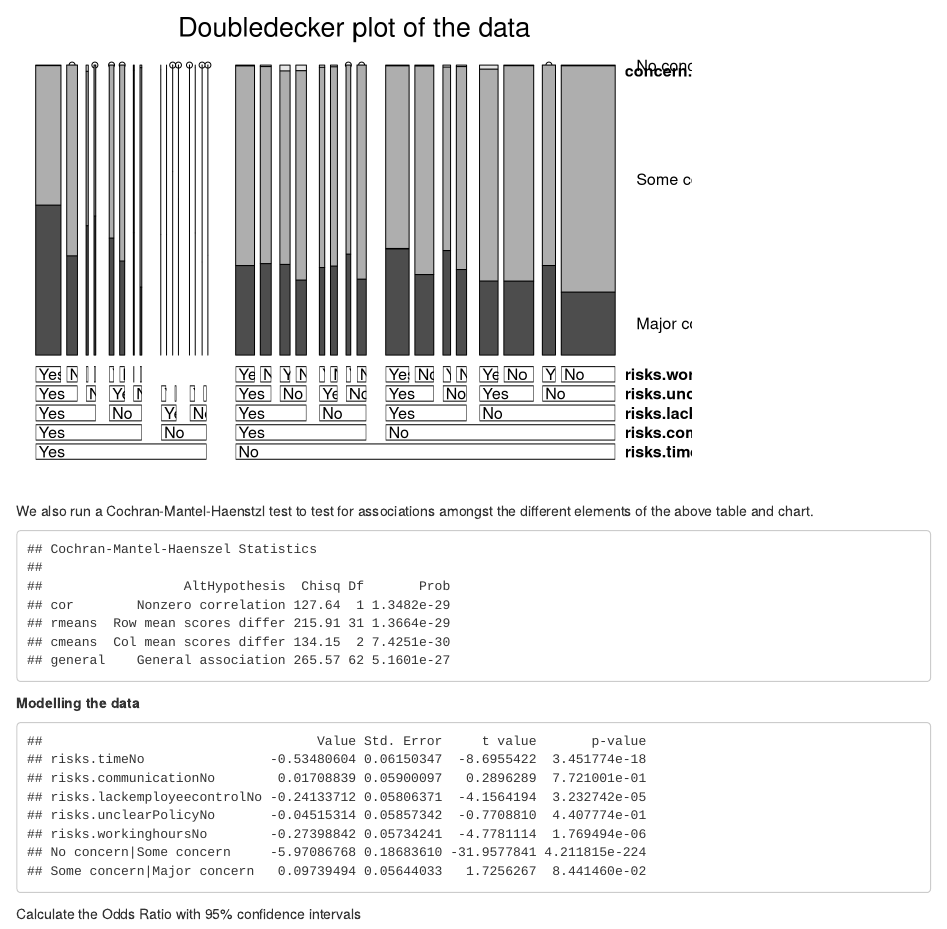
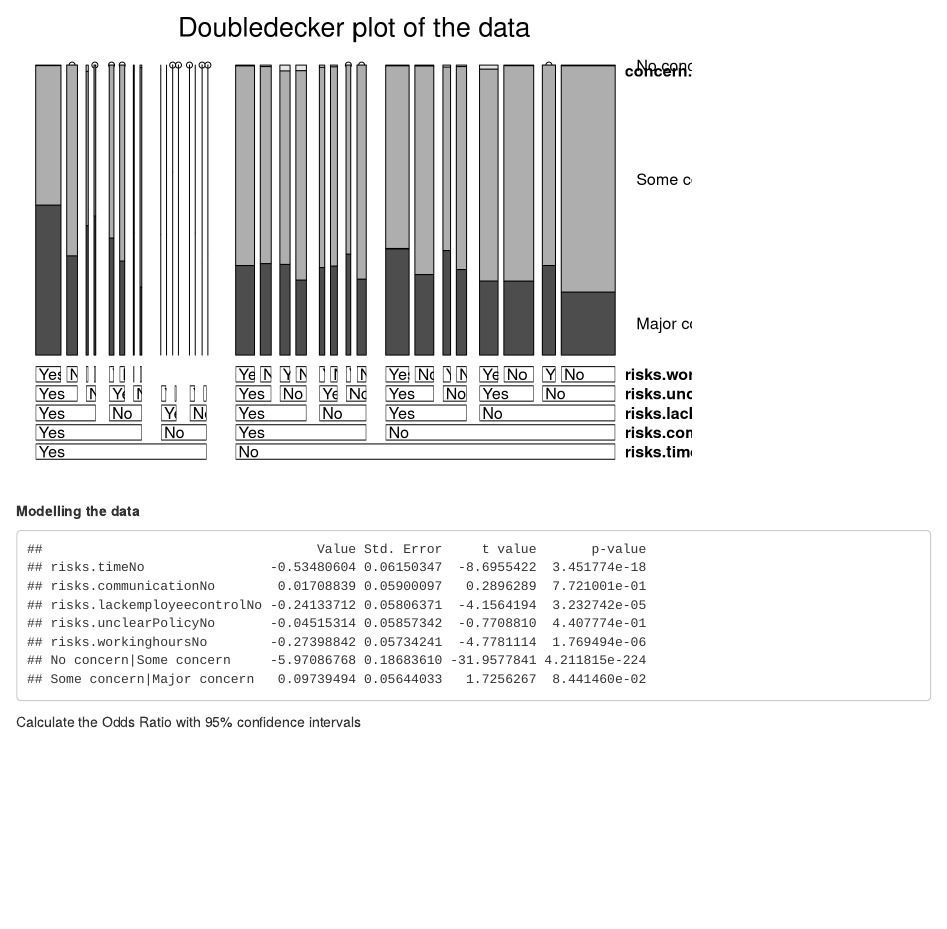
Before and after one commit to BroVic/Sweden-study, an R Markdown document (output-multivar.Rmd): the page in a window 1100 px wide, from 1710 px down. Rendered offline with R 4.5, knitr and Pandoc, with nearby package versions; drawn as R Markdown's standard HTML page in place of the format the file asks for.

Commit message:
Makes minor change

````diff
--- a/output-multivar.Rmd
+++ b/output-multivar.Rmd
@@ -35,11 +35,6 @@ orgFormula <- concern.stress ~ risks.time + risks.communication + risks.lackempl
   risks.unclearPolicy +  risks.workinghours
 vcd::doubledecker(orgFormula,
                   data = mydata, main = "Doubledecker plot of the data")
-```
-
-We also run a Cochran-Mantel-Haenstzl test to test for associations amongst the different elements of the above table and chart.
-```{r, echo=FALSE}
-vcdExtra::CMHtest(flat)                      # Cochran-Mantel-Haenszel test
 ```
 
 **Modelling the data**
````
